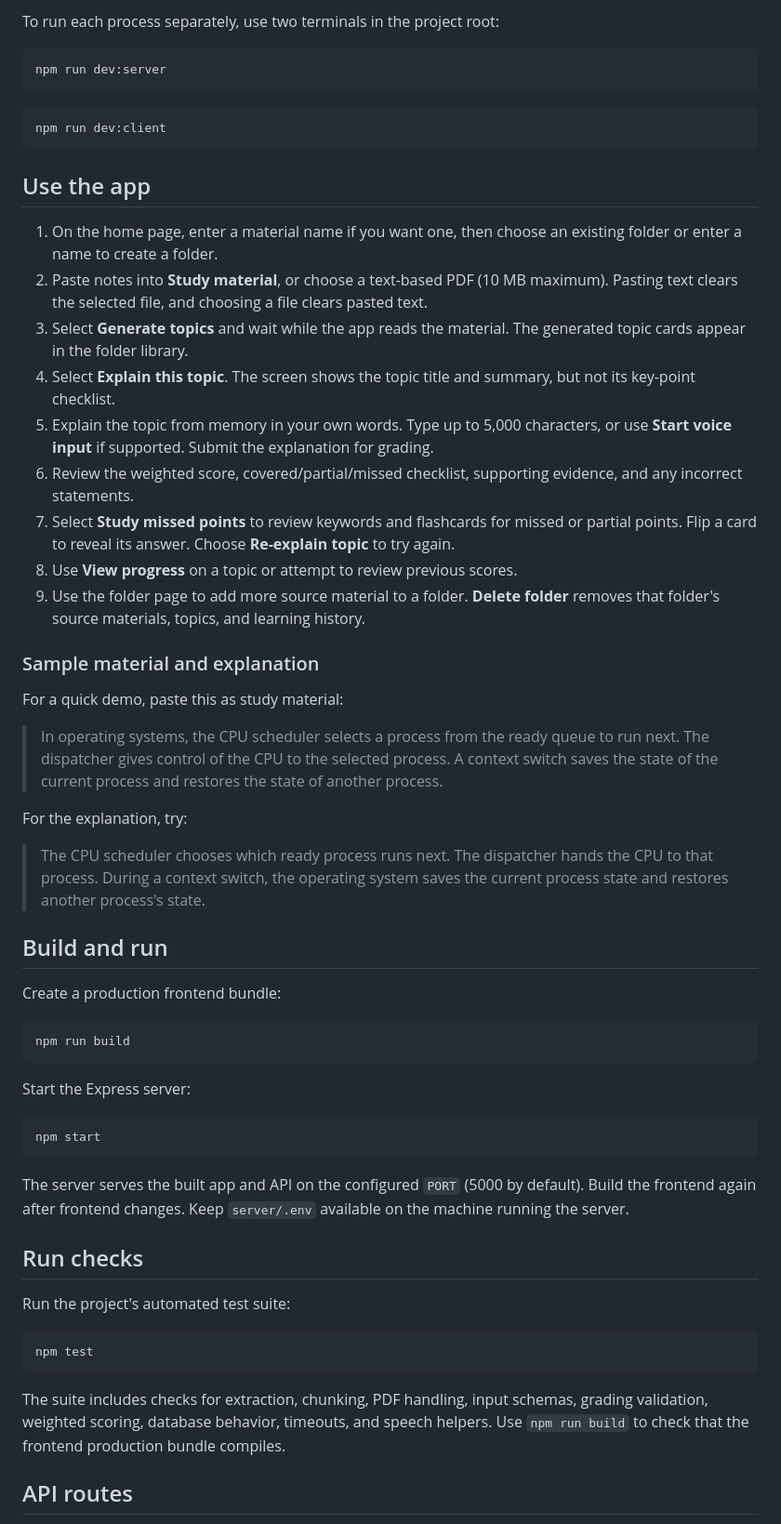
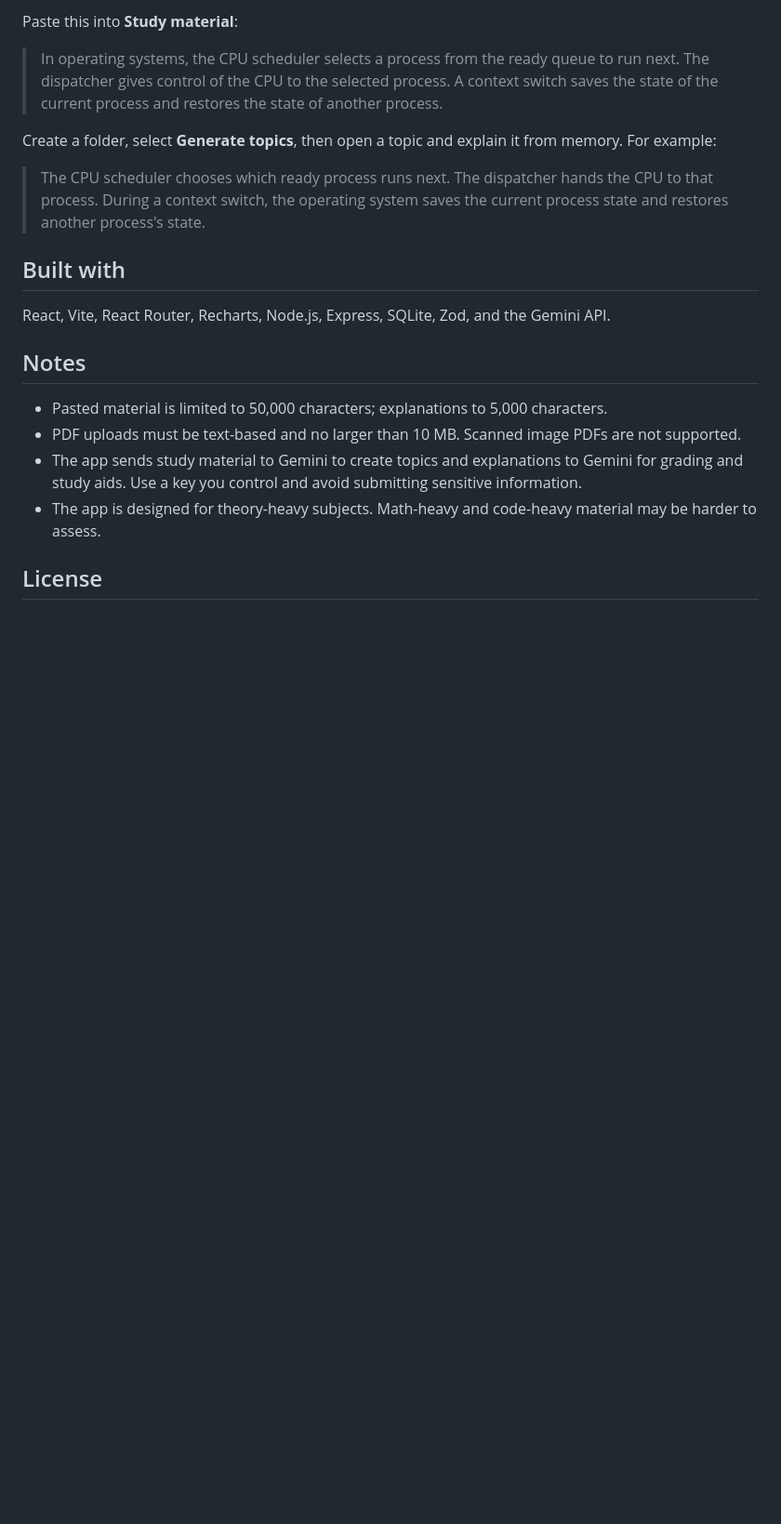
Before and after one commit to HemonishRao/Explain-it-back, a Markdown page: README.md, the part around one of its changes. Shown at 93% size. Drawn GitHub-style; blank space fills up the shorter version.

````diff
--- a/README.md
+++ b/README.md
@@ -64,61 +57,22 @@ Open the local URL printed by Vite (usually `http://localhost:5173`). The API li
 
-To run each process separately, use two terminals in the project root:
-
-```sh
-npm run dev:server
-```
-
-```sh
-npm run dev:client
-```
-
-## Use the app
-
-1. On the home page, enter a material name if you want one, then choose an existing folder or enter a name to create a folder.
-2. Paste notes into **Study material**, or choose a text-based PDF (10 MB maximum). Pasting text clears the selected file, and choosing a file clears pasted text.
-3. Select **Generate topics** and wait while the app reads the material. The generated topic cards appear in the folder library.
-4. Select **Explain this topic**. The screen shows the topic title and summary, but not its key-point checklist.
-5. Explain the topic from memory in your own words. Type up to 5,000 characters, or use **Start voice input** if supported. Submit the explanation for grading.
-6. Review the weighted score, covered/partial/missed checklist, supporting evidence, and any incorrect statements.
-7. Select **Study missed points** to review keywords and flashcards for missed or partial points. Flip a card to reveal its answer. Choose **Re-explain topic** to try again.
-8. Use **View progress** on a topic or attempt to review previous scores.
-9. Use the folder page to add more source material to a folder. **Delete folder** removes that folder's source materials, topics, and learning history.
-
-### Sample material and explanation
-
-For a quick demo, paste this as study material:
+Paste this into **Study material**:
 
 > In operating systems, the CPU scheduler selects a process from the ready queue to run next. The dispatcher gives control of the CPU to the selected process. A context switch saves the state of the current process and restores the state of another process.
 
-For the explanation, try:
+Create a folder, select **Generate topics**, then open a topic and explain it from memory. For example:
 
 > The CPU scheduler chooses which ready process runs next. The dispatcher hands the CPU to that process. During a context switch, the operating system saves the current process state and restores another process's state.
 
-## Build and run
+## Built with
 
-Create a production frontend bundle:
+React, Vite, React Router, Recharts, Node.js, Express, SQLite, Zod, and the Gemini API.
 
-```sh
-npm run build
-```
+## Notes
 
-Start the Express server:
+- Pasted material is limited to 50,000 characters; explanations to 5,000 characters.
+- PDF uploads must be text-based and no larger than 10 MB. Scanned image PDFs are not supported.
+- The app sends study material to Gemini to create topics and explanations to Gemini for grading and study aids. Use a key you control and avoid submitting sensitive information.
+- The app is designed for theory-heavy subjects. Math-heavy and code-heavy material may be harder to assess.
 
-```sh
-npm start
-```
+## License
 
-The server serves the built app and API on the configured `PORT` (5000 by default). Build the frontend again after frontend changes. Keep `server/.env` available on the machine running the server.
-
-## Run checks
-
-Run the project's automated test suite:
-
-```sh
-npm test
-```
-
-The suite includes checks for extraction, chunking, PDF handling, input schemas, grading validation, weighted scoring, database behavior, timeouts, and speech helpers. Use `npm run build` to check that the frontend production bundle compiles.
-
-## API routes
-
````
Also changed, not shown: other parts of README.md (+31 -107 lines), docs/screenshots/home.png (added).
